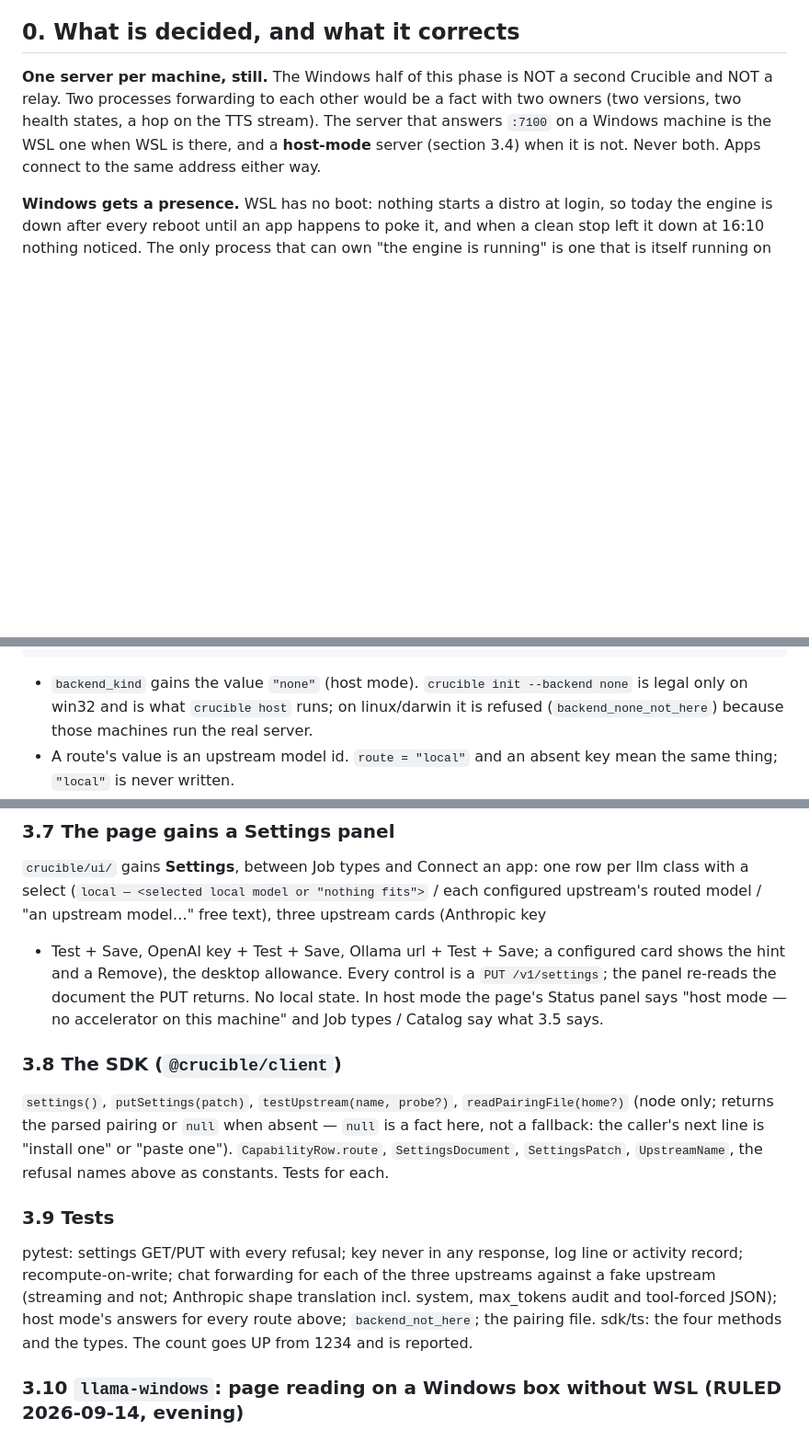
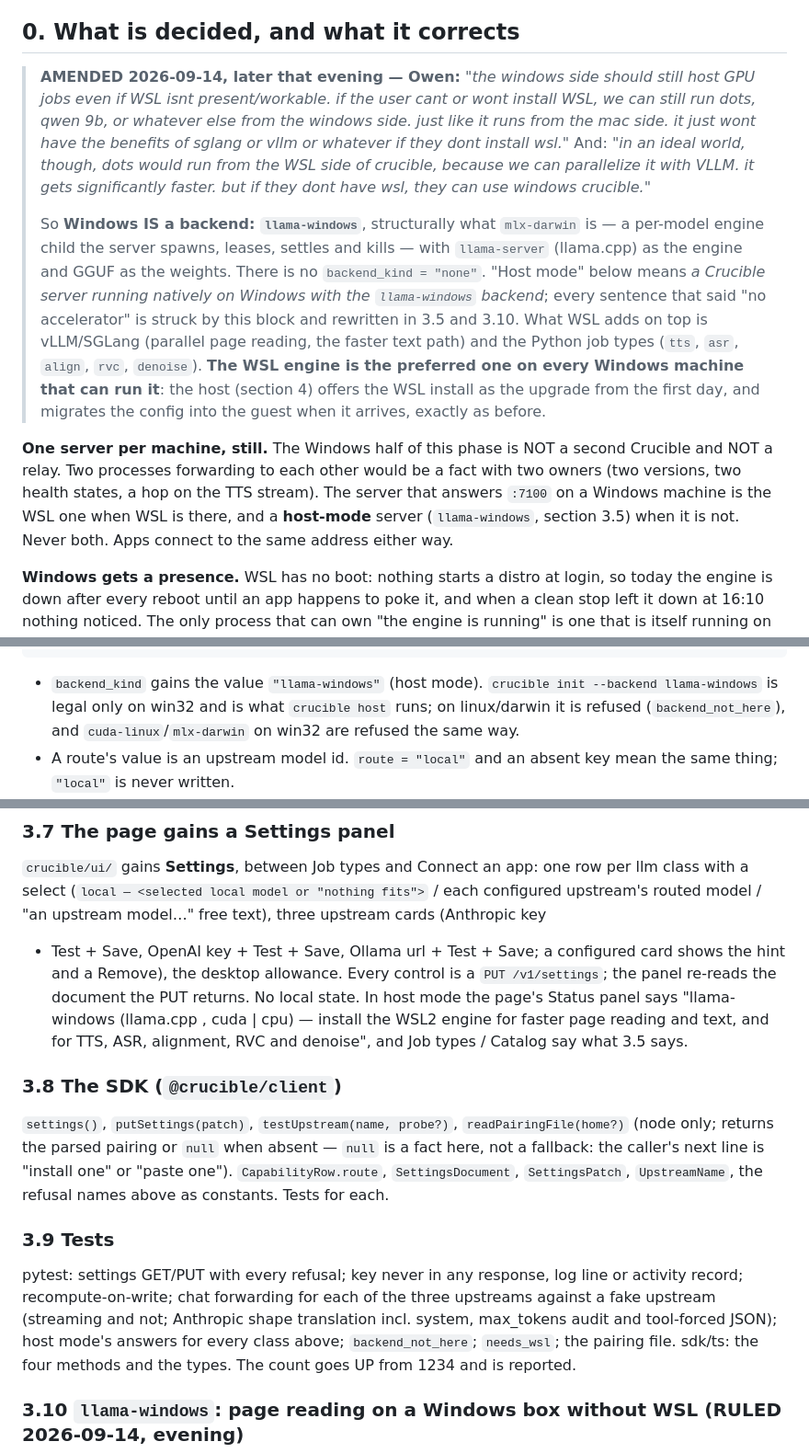
Before and after one commit to telltaleatheist/crucible, a Markdown page: docs/PHASE15-HOST.md, 3 parts joined by grey strips. Shown at 92% size. GitHub-like rendering; blank space fills up the shorter version.

````diff
--- a/docs/PHASE15-HOST.md
+++ b/docs/PHASE15-HOST.md
@@ -18,11 +18,30 @@ does not have adds it HERE first, in its own commit, and says so.
 
 ## 0. What is decided, and what it corrects
 
+> **AMENDED 2026-09-14, later that evening — Owen:** *"the windows side should still host GPU
+> jobs even if WSL isnt present/workable. if the user cant or wont install WSL, we can still
+> run dots, qwen 9b, or whatever else from the windows side. just like it runs from the mac
+> side. it just wont have the benefits of sglang or vllm or whatever if they dont install
+> wsl."* And: *"in an ideal world, though, dots would run from the WSL side of crucible,
+> because we can parallelize it with VLLM. it gets significantly faster. but if they dont have
+> wsl, they can use windows crucible."*
+>
+> So **Windows IS a backend: `llama-windows`**, structurally what `mlx-darwin` is — a
+> per-model engine child the server spawns, leases, settles and kills — with `llama-server`
+> (llama.cpp) as the engine and GGUF as the weights. There is no `backend_kind = "none"`.
+> "Host mode" below means *a Crucible server running natively on Windows with the
+> `llama-windows` backend*; every sentence that said "no accelerator" is struck by this block
+> and rewritten in 3.5 and 3.10. What WSL adds on top is vLLM/SGLang (parallel page reading,
+> the faster text path) and the Python job types (`tts`, `asr`, `align`, `rvc`, `denoise`).
+> **The WSL engine is the preferred one on every Windows machine that can run it**: the host
+> (section 4) offers the WSL install as the upgrade from the first day, and migrates the
+> config into the guest when it arrives, exactly as before.
+
 **One server per machine, still.** The Windows half of this phase is NOT a second Crucible and
 NOT a relay. Two processes forwarding to each other would be a fact with two owners (two
 versions, two health states, a hop on the TTS stream). The server that answers `:7100` on a
-Windows machine is the WSL one when WSL is there, and a **host-mode** server (section 3.4)
-when it is not. Never both. Apps connect to the same address either way.
+Windows machine is the WSL one when WSL is there, and a **host-mode** server (`llama-windows`,
+section 3.5) when it is not. Never both. Apps connect to the same address either way.
 
 **Windows gets a presence.** WSL has no boot: nothing starts a distro at login, so today the
 engine is down after every reboot until an app happens to poke it, and when a clean stop left
@@ -80,9 +99,9 @@ key = "sk-…"
 url = "http://192.168.68.20:11434"   # no key; ollama is reached by address
 ```
 
-- `backend_kind` gains the value `"none"` (host mode). `crucible init --backend none` is legal
-  only on win32 and is what `crucible host` runs; on linux/darwin it is refused
-  (`backend_none_not_here`) because those machines run the real server.
+- `backend_kind` gains the value `"llama-windows"` (host mode). `crucible init --backend
+  llama-windows` is legal only on win32 and is what `crucible host` runs; on linux/darwin it is
+  refused (`backend_not_here`), and `cuda-linux`/`mlx-darwin` on win32 are refused the same way.
 - A route's value is an upstream model id. `route = "local"` and an absent key mean the same
   thing; `"local"` is never written.
 - The upstream `model` in a route is the operator's to choose; the server does not ship a
@@ -301,7 +325,9 @@ upstream's routed model / "an upstream model…" free text), three upstream card
 + Test + Save, OpenAI key + Test + Save, Ollama url + Test + Save; a configured card shows the
 hint and a Remove), the desktop allowance. Every control is a `PUT /v1/settings`; the panel
 re-reads the document the PUT returns. No local state. In host mode the page's Status panel
-says "host mode — no accelerator on this machine" and Job types / Catalog say what 3.5 says.
+says "llama-windows (llama.cpp <tag>, cuda | cpu) — install the WSL2 engine for faster page
+reading and text, and for TTS, ASR, alignment, RVC and denoise", and Job types / Catalog say
+what 3.5 says.
 
 ### 3.8 The SDK (`@crucible/client`)
 
@@ -316,7 +342,7 @@ Tests for each.
 pytest: settings GET/PUT with every refusal; key never in any response, log line or activity
 record; recompute-on-write; chat forwarding for each of the three upstreams against a fake
 upstream (streaming and not; Anthropic shape translation incl. system, max_tokens audit and
-tool-forced JSON); host mode's answers for every route above; `backend_not_here`; the pairing
+tool-forced JSON); host mode's answers for every class above; `backend_not_here`; `needs_wsl`; the pairing
 file. sdk/ts: the four methods and the types. The count goes UP from 1234 and is reported.
 
 ### 3.10 `llama-windows`: page reading on a Windows box without WSL (RULED 2026-09-14, evening)
````
Also changed, not shown: other parts of docs/PHASE15-HOST.md (+55 -36 lines).
